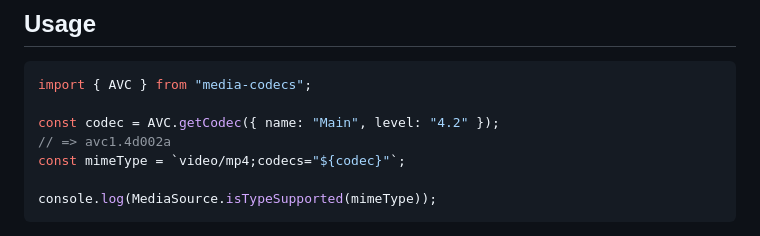
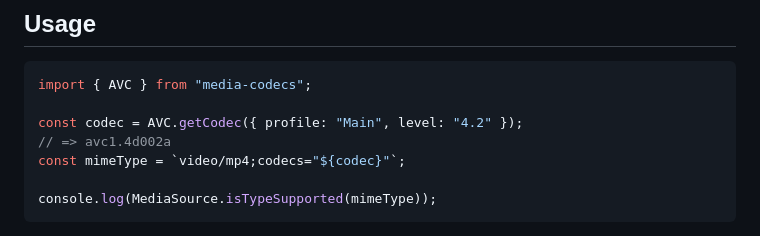
Before and after one commit to dmnsgn/media-codecs, a Markdown page: README.md, the part around the change. Drawn GitHub-style.

Commit message:
docs: fix usage

````diff
--- a/README.md
+++ b/README.md
@@ -33,7 +33,7 @@ npm install media-codecs
 ```js
 import { AVC } from "media-codecs";
 
-const codec = AVC.getCodec({ name: "Main", level: "4.2" });
+const codec = AVC.getCodec({ profile: "Main", level: "4.2" });
 // => avc1.4d002a
 const mimeType = `video/mp4;codecs="${codec}"`;
 
````
